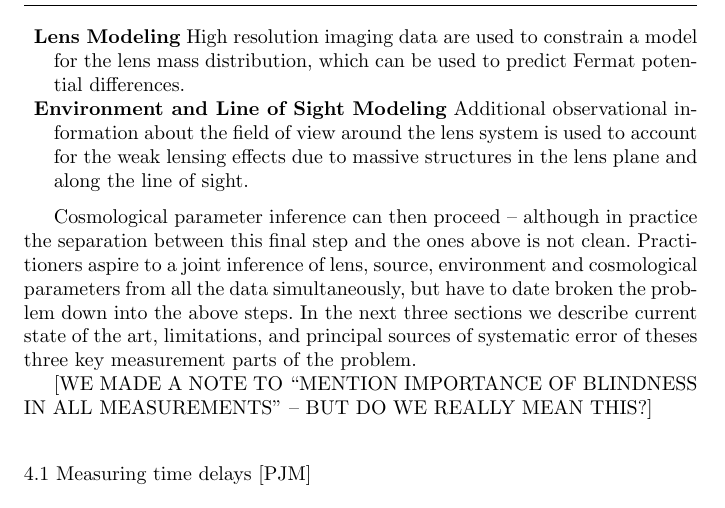
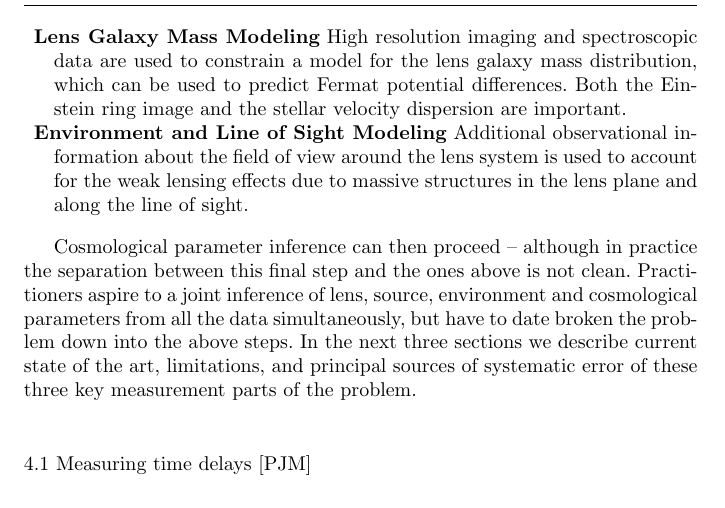
Before and after one commit to tommasotreu/AARV, a LaTeX paper (TM16.tex, which reads measurement.tex): part of page 9 of 16, cut so that both start at the same text. Compiled offline with pdfLaTeX.

Commit message:
Adjusted 3 measurements to include velocity dispersion #15

```diff
--- a/measurement.tex
+++ b/measurement.tex
@@ -5,9 +5,11 @@ individual lens systems involves the following key analysis steps.
     \item{\bf Time Delay Estimation} The light curve extracted from
     monitoring observations is used as input to an inference of the
     time delay between the multiple images.
-    \item{\bf Lens Modeling} High resolution imaging data are used to
-    constrain a model for the lens mass distribution, which can be used
-    to predict Fermat potential differences.
+    \item{\bf Lens Galaxy Mass Modeling} High resolution imaging
+    and spectroscopic data are used to
+    constrain a model for the lens galaxy mass distribution, which can be used
+    to predict Fermat potential differences. Both the Einstein ring
+    image and the stellar velocity dispersion are important.
     \item{\bf Environment and Line of Sight Modeling} Additional observational
     information about the field of view around the lens system is used
     to account for the weak lensing effects due to massive structures in
@@ -20,8 +22,5 @@ not clean. Practitioners aspire to a joint inference of lens, source,
 environment and cosmological parameters from all the data
 simultaneously, but have to date broken the problem down  into the above
 steps. In the next three sections we describe current state of the art,
-limitations, and principal sources of systematic error of theses three
+limitations, and principal sources of systematic error of these three
 key measurement parts of the problem.
-
-[WE MADE A NOTE TO ``MENTION IMPORTANCE OF BLINDNESS IN ALL
-MEASUREMENTS'' -- BUT DO WE REALLY MEAN THIS?]
```
